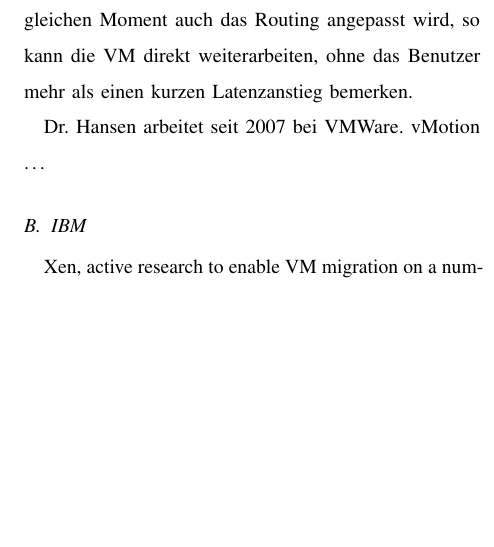
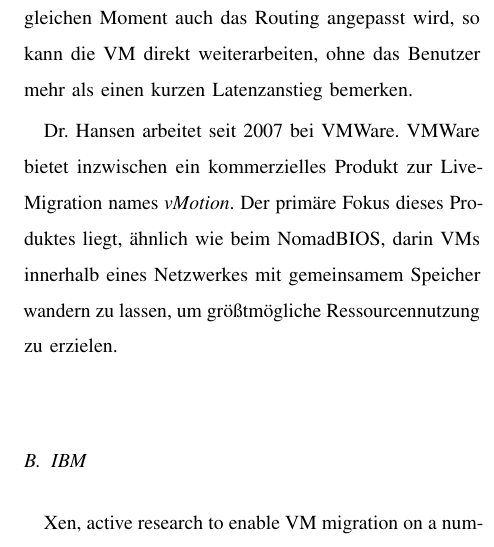
Before and after one commit to timfel/cloudpaper, a LaTeX document (FelgentreffPape_2010_Live-MigrationInVirtuellenUmgebungen.tex, which reads systeme.tex): part of one column of page 9 of 10, cut so that both start at the same text, the shorter picture padded with empty space. Compiled offline with pdfLaTeX.

Commit message:
Some vMotion notes

```diff
--- a/systeme.tex
+++ b/systeme.tex
@@ -89,7 +89,11 @@
 kann die VM direkt weiterarbeiten, ohne das Benutzer mehr als einen
 kurzen Latenzanstieg bemerken.
 
-Dr. Hansen arbeitet seit 2007 bei VMWare. vMotion \ldots
+Dr. Hansen arbeitet seit 2007 bei VMWare. VMWare bietet inzwischen ein
+kommerzielles Produkt zur Live-Migration names \emph{vMotion}. Der
+primäre Fokus dieses Produktes liegt, ähnlich wie beim NomadBIOS,
+darin VMs innerhalb eines Netzwerkes mit gemeinsamem Speicher wandern
+zu lassen, um größtmögliche Ressourcennutzung zu erzielen.
 
 \subsection{IBM}
 Xen, active research to enable VM migration on a number of open-source
```
